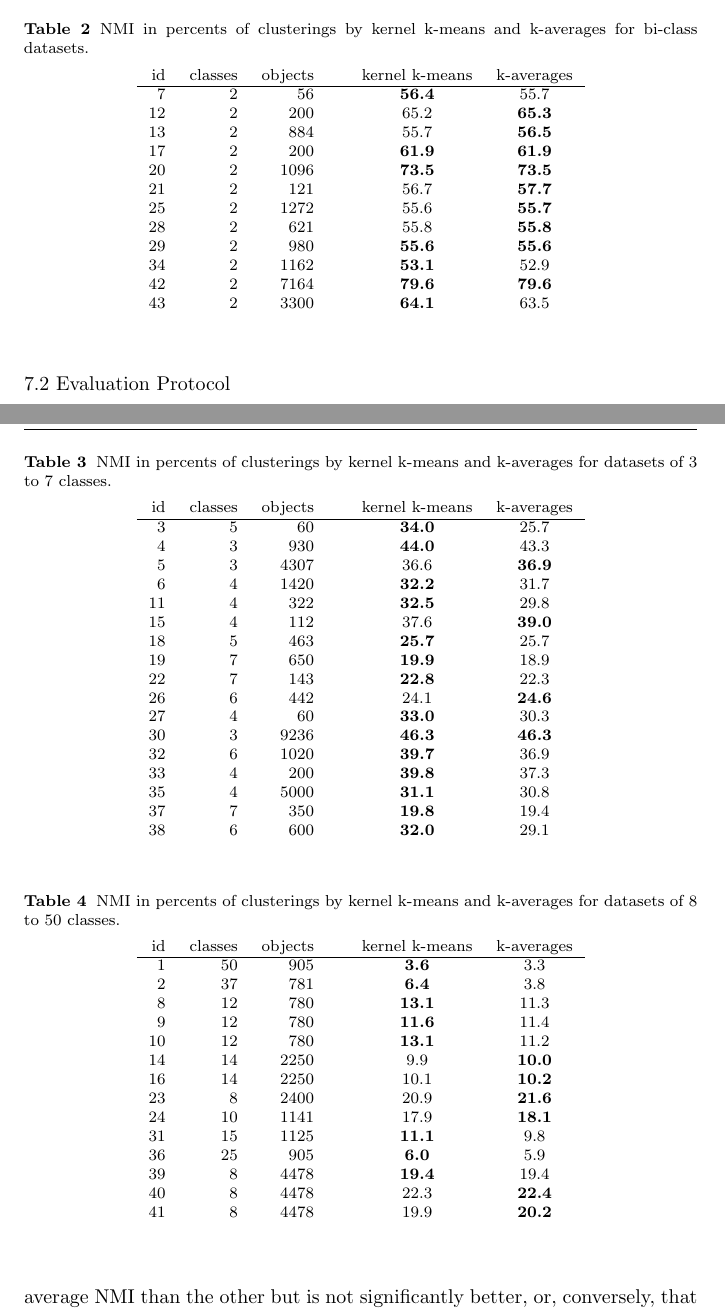
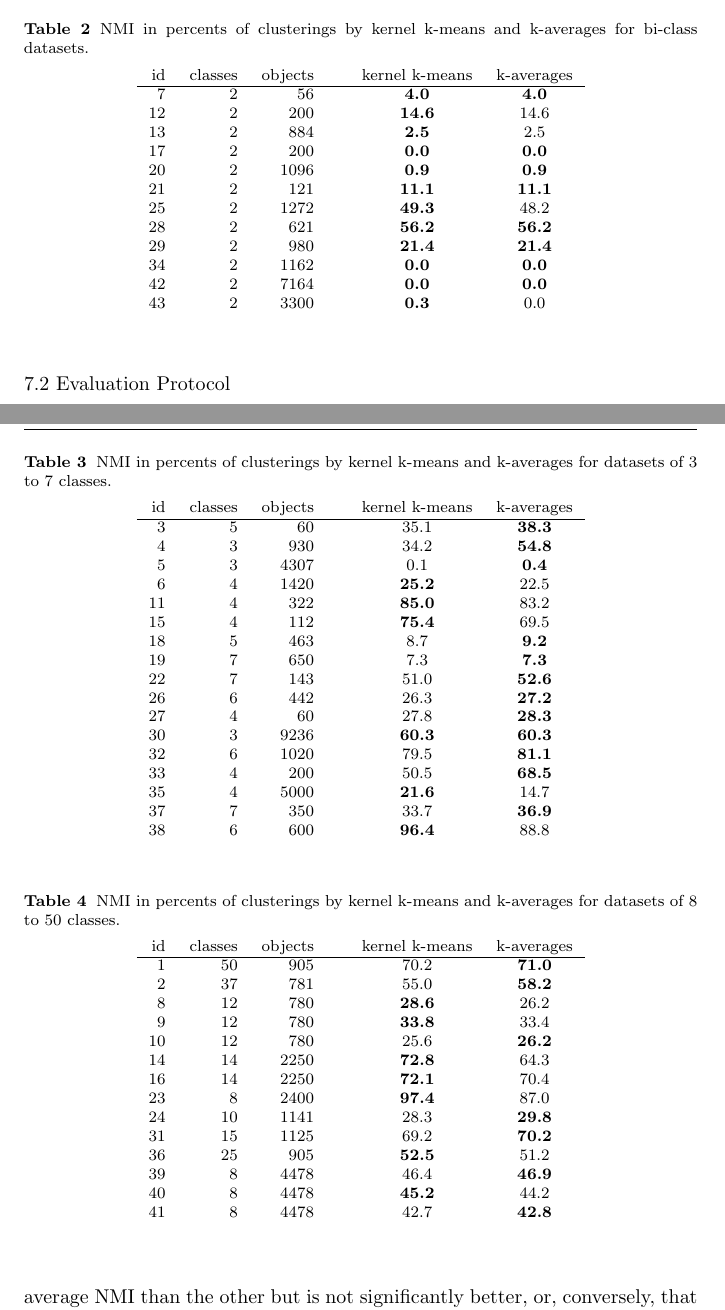
Before and after one commit to mathieulagrange/kaveragePaper, a LaTeX paper (kaverages_jmlr.tex): two parts of pages 18 and 19 of 22, joined at a grey line, cut so that both start at the same text. Compiled offline with pdfLaTeX.

Commit message:
final tables

```diff
--- a/kaverages_jmlr.tex
+++ b/kaverages_jmlr.tex
@@ -630,18 +630,18 @@ As in our previous experiments with synthetic data, we choose here the normalize
 id & classes & objects & & kernel k-means & k-averages \\
 %&  &  & (NMI $\times 0.01$) & (NMI $\times 0.01$) & (NMI $\times 0.01$) \\
 \hline
- 7 & 2 &   56 &  & \textbf{56.4} & 55.7 \\
-12 & 2 &  200 &  & 65.2 & \textbf{65.3} \\
-13 & 2 &  884 &  & 55.7 & \textbf{56.5} \\
-17 & 2 &  200 &  & \textbf{61.9} & \textbf{61.9} \\
-20 & 2 & 1096 &  & \textbf{73.5} & \textbf{73.5} \\
-21 & 2 &  121 &  & 56.7 & \textbf{57.7} \\
-25 & 2 & 1272 &  & 55.6 & \textbf{55.7} \\
-28 & 2 &  621 &  & 55.8 & \textbf{55.8} \\
-29 & 2 &  980 &  & \textbf{55.6} & \textbf{55.6} \\
-34 & 2 & 1162 &  & \textbf{53.1} & 52.9 \\
-42 & 2 & 7164 &  & \textbf{79.6} & \textbf{79.6} \\
-43 & 2 & 3300 &  & \textbf{64.1} & 63.5 \\
+ 7 & 2 &   56 &  & \textbf{4.0} & \textbf{4.0} \\
+12 & 2 &  200 &  & \textbf{14.6} & 14.6 \\
+13 & 2 &  884 &  & \textbf{2.5} & 2.5 \\
+17 & 2 &  200 &  & \textbf{0.0} & \textbf{0.0} \\
+20 & 2 & 1096 &  & \textbf{0.9} & \textbf{0.9} \\
+21 & 2 &  121 &  & \textbf{11.1} & \textbf{11.1} \\
+25 & 2 & 1272 &  & \textbf{49.3} & 48.2 \\
+28 & 2 &  621 &  & \textbf{56.2} & \textbf{56.2} \\
+29 & 2 &  980 &  & \textbf{21.4} & \textbf{21.4} \\
+34 & 2 & 1162 &  & \textbf{0.0} & \textbf{0.0} \\
+42 & 2 & 7164 &  & \textbf{0.0} & \textbf{0.0} \\
+43 & 2 & 3300 &  & \textbf{0.3} & 0.0 \\
 \end{tabular}
 \end{center}
 \end{table}
@@ -663,23 +663,23 @@ For each experiment, the result of the best performing method is marked by a sta
 id & classes & objects & & kernel k-means & k-averages \\
 %&  &  & (NMI $\times 0.01$) & (NMI $\times 0.01$) & (NMI $\times 0.01$) \\
 \hline
- 3 & 5 &   60 &  & \textbf{34.0} & 25.7 \\
- 4 & 3 &  930 &  & \textbf{44.0} & 43.3 \\
- 5 & 3 & 4307 &  & 36.6 & \textbf{36.9} \\
- 6 & 4 & 1420 &  & \textbf{32.2} & 31.7 \\
-11 & 4 &  322 &  & \textbf{32.5} & 29.8 \\
-15 & 4 &  112 &  & 37.6 & \textbf{39.0} \\
-18 & 5 &  463 &  & \textbf{25.7} & 25.7 \\
-19 & 7 &  650 &  & \textbf{19.9} & 18.9 \\
-22 & 7 &  143 &  & \textbf{22.8} & 22.3 \\
-26 & 6 &  442 &  & 24.1 & \textbf{24.6} \\
-27 & 4 &   60 &  & \textbf{33.0} & 30.3 \\
-30 & 3 & 9236 &  & \textbf{46.3} & \textbf{46.3} \\
-32 & 6 & 1020 &  & \textbf{39.7} & 36.9 \\
-33 & 4 &  200 &  & \textbf{39.8} & 37.3 \\
-35 & 4 & 5000 &  & \textbf{31.1} & 30.8 \\
-37 & 7 &  350 &  & \textbf{19.8} & 19.4 \\
-38 & 6 &  600 &  & \textbf{32.0} & 29.1 \\
+ 3 & 5 &   60 &  & 35.1 & \textbf{38.3} \\
+ 4 & 3 &  930 &  & 34.2 & \textbf{54.8} \\
+ 5 & 3 & 4307 &  & 0.1 & \textbf{0.4} \\
+ 6 & 4 & 1420 &  & \textbf{25.2} & 22.5 \\
+11 & 4 &  322 &  & \textbf{85.0} & 83.2 \\
+15 & 4 &  112 &  & \textbf{75.4} & 69.5 \\
+18 & 5 &  463 &  & 8.7 & \textbf{9.2} \\
+19 & 7 &  650 &  & 7.3 & \textbf{7.3} \\
+22 & 7 &  143 &  & 51.0 & \textbf{52.6} \\
+26 & 6 &  442 &  & 26.3 & \textbf{27.2} \\
+27 & 4 &   60 &  & 27.8 & \textbf{28.3} \\
+30 & 3 & 9236 &  & \textbf{60.3} & \textbf{60.3} \\
+32 & 6 & 1020 &  & 79.5 & \textbf{81.1} \\
+33 & 4 &  200 &  & 50.5 & \textbf{68.5} \\
+35 & 4 & 5000 &  & \textbf{21.6} & 14.7 \\
+37 & 7 &  350 &  & 33.7 & \textbf{36.9} \\
+38 & 6 &  600 &  & \textbf{96.4} & 88.8 \\
 \end{tabular}
 \end{center}
 \end{table}
@@ -697,20 +697,20 @@ id & classes & objects & & kernel k-means & k-averages \\
 id & classes & objects & & kernel k-means & k-averages \\
 %&  &  & (NMI $\times 0.01$) & (NMI $\times 0.01$) & (NMI $\times 0.01$) \\
 \hline
- 1 & 50 &  905 &  & \textbf{3.6} & 3.3 \\
- 2 & 37 &  781 &  & \textbf{6.4} & 3.8 \\
- 8 & 12 &  780 &  & \textbf{13.1} & 11.3 \\
- 9 & 12 &  780 &  & \textbf{11.6} & 11.4 \\
-10 & 12 &  780 &  & \textbf{13.1} & 11.2 \\
-14 & 14 & 2250 &  &  9.9 & \textbf{10.0} \\
-16 & 14 & 2250 &  & 10.1 & \textbf{10.2} \\
-23 &  8 & 2400 &  & 20.9 & \textbf{21.6} \\
-24 & 10 & 1141 &  & 17.9 & \textbf{18.1} \\
-31 & 15 & 1125 &  & \textbf{11.1} &  9.8 \\
-36 & 25 &  905 &  & \textbf{6.0} & 5.9 \\
-39 &  8 & 4478 &  & \textbf{19.4} & 19.4 \\
-40 &  8 & 4478 &  & 22.3 & \textbf{22.4} \\
-41 &  8 & 4478 &  & 19.9 & \textbf{20.2} \\
+ 1 & 50 &  905 &  & 70.2 & \textbf{71.0} \\
+ 2 & 37 &  781 &  & 55.0 & \textbf{58.2} \\
+ 8 & 12 &  780 &  & \textbf{28.6} & 26.2 \\
+ 9 & 12 &  780 &  & \textbf{33.8} & 33.4 \\
+10 & 12 &  780 &  & 25.6 & \textbf{26.2} \\
+14 & 14 & 2250 &  & \textbf{72.8} & 64.3 \\
+16 & 14 & 2250 &  & \textbf{72.1} & 70.4 \\
+23 &  8 & 2400 &  & \textbf{97.4} & 87.0 \\
+24 & 10 & 1141 &  & 28.3 & \textbf{29.8} \\
+31 & 15 & 1125 &  & 69.2 & \textbf{70.2} \\
+36 & 25 &  905 &  & \textbf{52.5} & 51.2 \\
+39 &  8 & 4478 &  & 46.4 & \textbf{46.9} \\
+40 &  8 & 4478 &  & \textbf{45.2} & 44.2 \\
+41 &  8 & 4478 &  & 42.7 & \textbf{42.8} \\
 \end{tabular}
 \end{center}
 \end{table}
```
Also changed, not shown: 4 other files.
